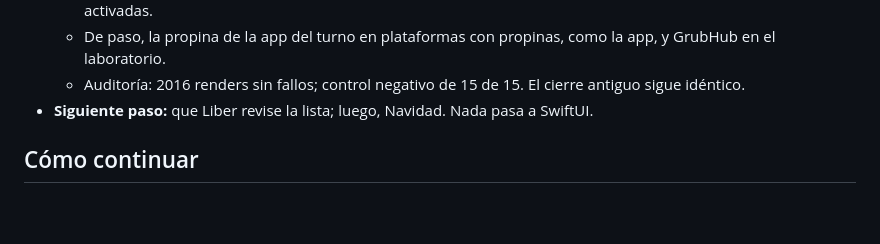
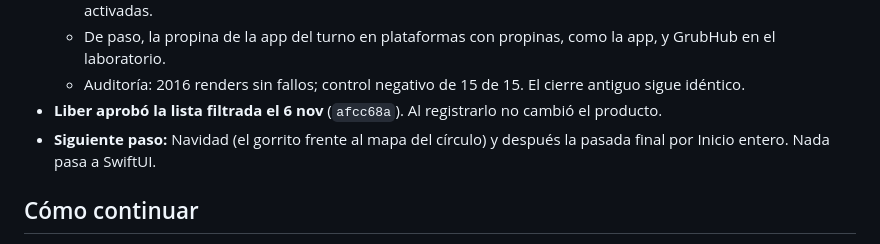
Before and after one commit to LiberVaronaG/earnly-design-lab, a Markdown page: prototype/HANDOFF.md, the part around the change. Drawn GitHub-style; blank space fills up the shorter version.

Commit message:
docs(design): record Liber's approval of the filtered app list in the shift close
Co-Authored-By: Claude Opus 5.5 <noreply@anthropic.com>

```diff
--- a/prototype/HANDOFF.md
+++ b/prototype/HANDOFF.md
@@ -249,7 +249,8 @@ Detalle completo en [CIERRE-TURNO.md](CIERRE-TURNO.md).
   - **Construido** cuando Liber aceptó las reglas. Con un turno de Flex, A mide 222 px aunque haya cinco apps activadas.
   - De paso, la propina de la app del turno en plataformas con propinas, como la app, y GrubHub en el laboratorio.
   - Auditoría: 2016 renders sin fallos; control negativo de 15 de 15. El cierre antiguo sigue idéntico.
-- **Siguiente paso:** que Liber revise la lista; luego, Navidad. Nada pasa a SwiftUI.
+- **Liber aprobó la lista filtrada el 6 nov** (`afcc68a`). Al registrarlo no cambió el producto.
+- **Siguiente paso:** Navidad (el gorrito frente al mapa del círculo) y después la pasada final por Inicio entero. Nada pasa a SwiftUI.
 
 ## Cómo continuar
 
```
Also changed, not shown: prototype/CIERRE-TURNO.md (+2 -2 lines).
